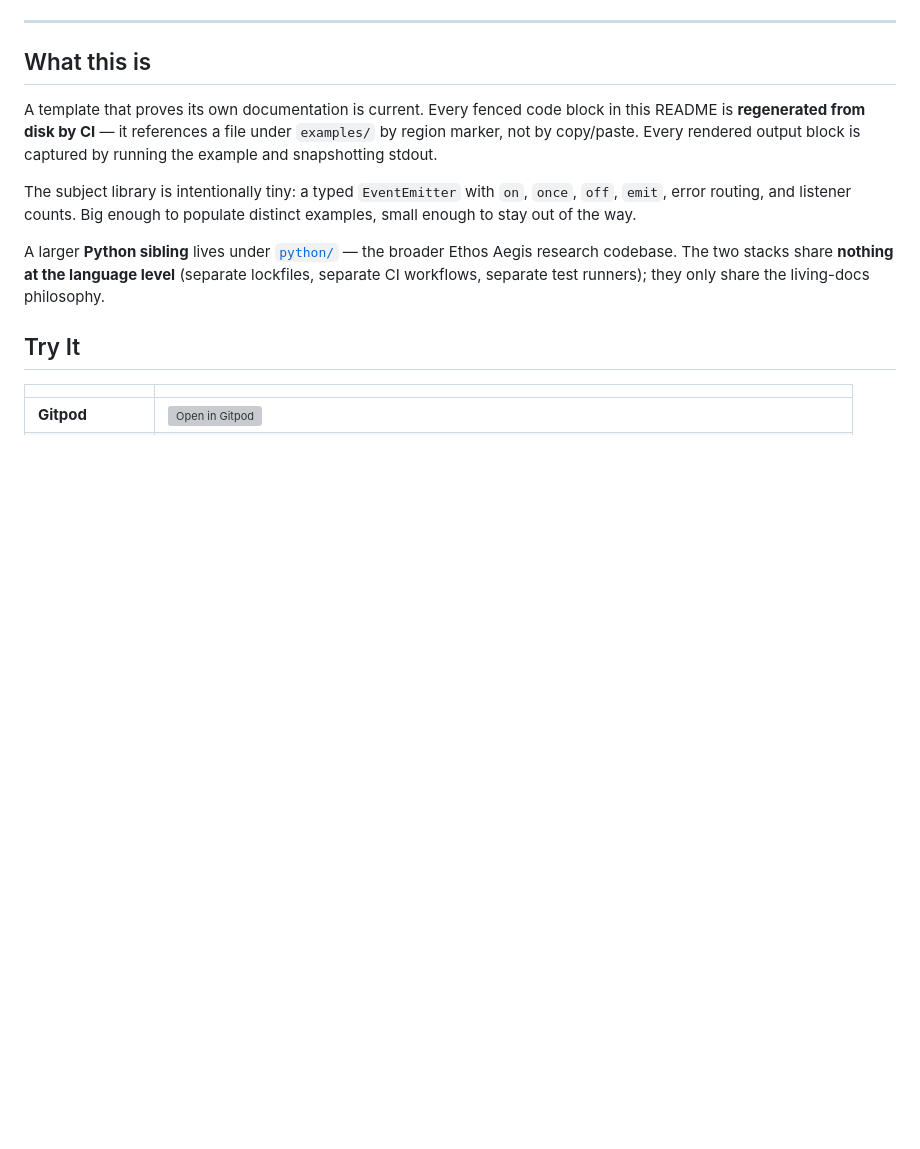
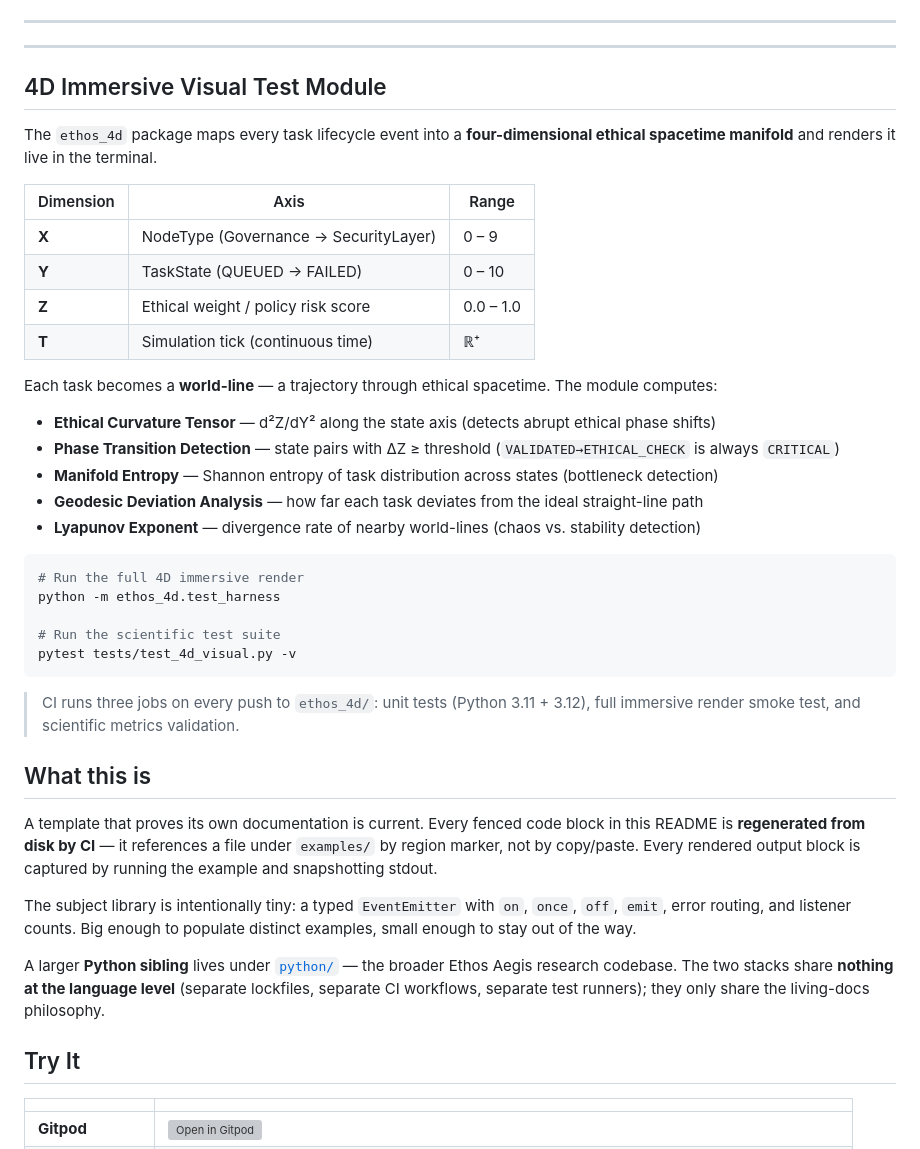
Before and after one commit to DeontewattsV1/Ethos-Aegis-, a Markdown page: README.md, the part around one of its changes. GitHub-like rendering; blank space fills up the shorter version; grey boxes are pictures that could not be loaded.

Commit message:
docs: add 4D Visual Test badge and module section to README

````diff
--- a/README.md
+++ b/README.md
@@ -12,6 +13,39 @@
 
 <!-- last-verified: 2026-05-30T07:04:22.606Z -->
 ---
+
+
+---
+
+## 4D Immersive Visual Test Module
+
+The `ethos_4d` package maps every task lifecycle event into a **four-dimensional ethical spacetime manifold** and renders it live in the terminal.
+
+| Dimension | Axis | Range |
+|---|---|---|
+| **X** | NodeType (Governance → SecurityLayer) | 0 – 9 |
+| **Y** | TaskState (QUEUED → FAILED) | 0 – 10 |
+| **Z** | Ethical weight / policy risk score | 0.0 – 1.0 |
+| **T** | Simulation tick (continuous time) | ℝ⁺ |
+
+Each task becomes a **world-line** — a trajectory through ethical spacetime. The module computes:
+
+- **Ethical Curvature Tensor** — d²Z/dY² along the state axis (detects abrupt ethical phase shifts)
+- **Phase Transition Detection** — state pairs with ΔZ ≥ threshold (`VALIDATED→ETHICAL_CHECK` is always `CRITICAL`)
+- **Manifold Entropy** — Shannon entropy of task distribution across states (bottleneck detection)
+- **Geodesic Deviation Analysis** — how far each task deviates from the ideal straight-line path
+- **Lyapunov Exponent** — divergence rate of nearby world-lines (chaos vs. stability detection)
+
+```bash
+# Run the full 4D immersive render
+python -m ethos_4d.test_harness
+
+# Run the scientific test suite
+pytest tests/test_4d_visual.py -v
+```
+
+> CI runs three jobs on every push to `ethos_4d/`: unit tests (Python 3.11 + 3.12), full immersive render smoke test, and scientific metrics validation.
+
 
 ## What this is
 
````
Also changed, not shown: other parts of README.md (+1 -0 lines).
